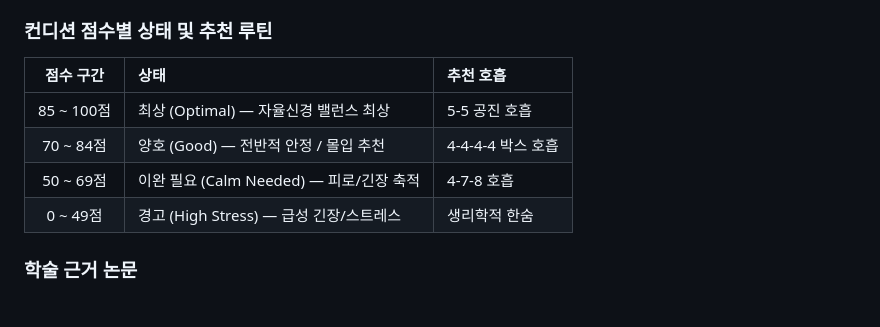
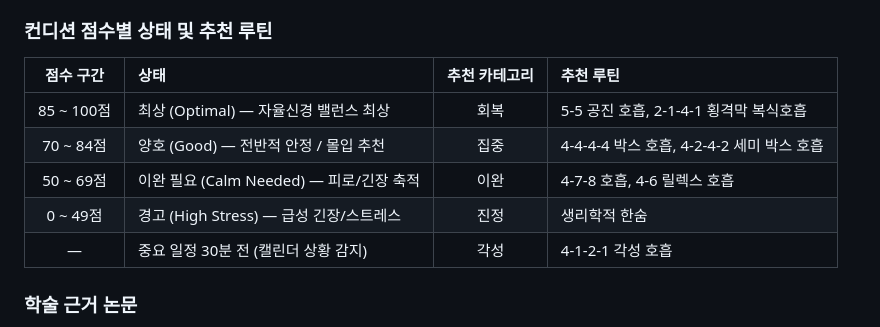
Before and after one commit to yelimk/bpace, a Markdown page: README.md, the part around the change. Drawn GitHub-style.

Commit message:
docs: 컨디션 점수 추천 표를 카테고리별 전체 루틴 및 캘린더 각성 조건 포함하여 확장

```diff
--- a/README.md
+++ b/README.md
@@ -94,12 +94,13 @@ BPACE는 별도의 웨어러블 기기 없이 **스마트폰 카메라(PPG, 광
 
 ### 컨디션 점수별 상태 및 추천 루틴
 
-| 점수 구간 | 상태 | 추천 호흡 |
-| :---: | :--- | :--- |
-| 85 ~ 100점 | 최상 (Optimal) — 자율신경 밸런스 최상 | 5-5 공진 호흡 |
-| 70 ~ 84점 | 양호 (Good) — 전반적 안정 / 몰입 추천 | 4-4-4-4 박스 호흡 |
-| 50 ~ 69점 | 이완 필요 (Calm Needed) — 피로/긴장 축적 | 4-7-8 호흡 |
-| 0 ~ 49점 | 경고 (High Stress) — 급성 긴장/스트레스 | 생리학적 한숨 |
+| 점수 구간 | 상태 | 추천 카테고리 | 추천 루틴 |
+| :---: | :--- | :---: | :--- |
+| 85 ~ 100점 | 최상 (Optimal) — 자율신경 밸런스 최상 | 회복 | 5-5 공진 호흡, 2-1-4-1 횡격막 복식호흡 |
+| 70 ~ 84점 | 양호 (Good) — 전반적 안정 / 몰입 추천 | 집중 | 4-4-4-4 박스 호흡, 4-2-4-2 세미 박스 호흡 |
+| 50 ~ 69점 | 이완 필요 (Calm Needed) — 피로/긴장 축적 | 이완 | 4-7-8 호흡, 4-6 릴렉스 호흡 |
+| 0 ~ 49점 | 경고 (High Stress) — 급성 긴장/스트레스 | 진정 | 생리학적 한숨 |
+| — | 중요 일정 30분 전 (캘린더 상황 감지) | 각성 | 4-1-2-1 각성 호흡 |
 
 ### 학술 근거 논문
 - **IEEE Transactions on Biomedical Engineering (2014)** — 12유도 ECG 대비 심박수 r = 0.98, HRV r = 0.95 임상 유효성 입증
```
